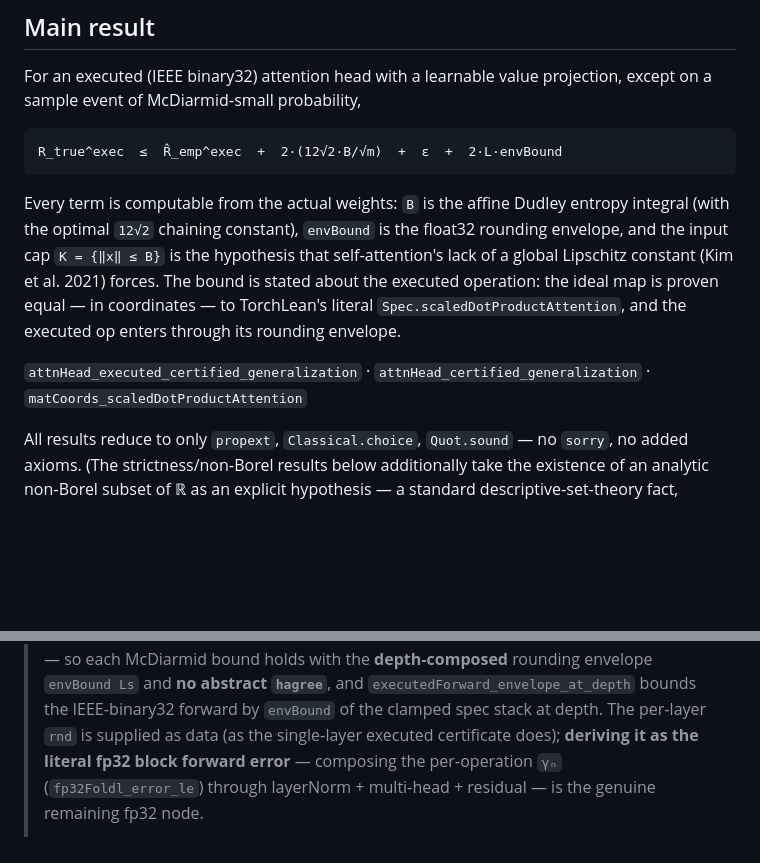
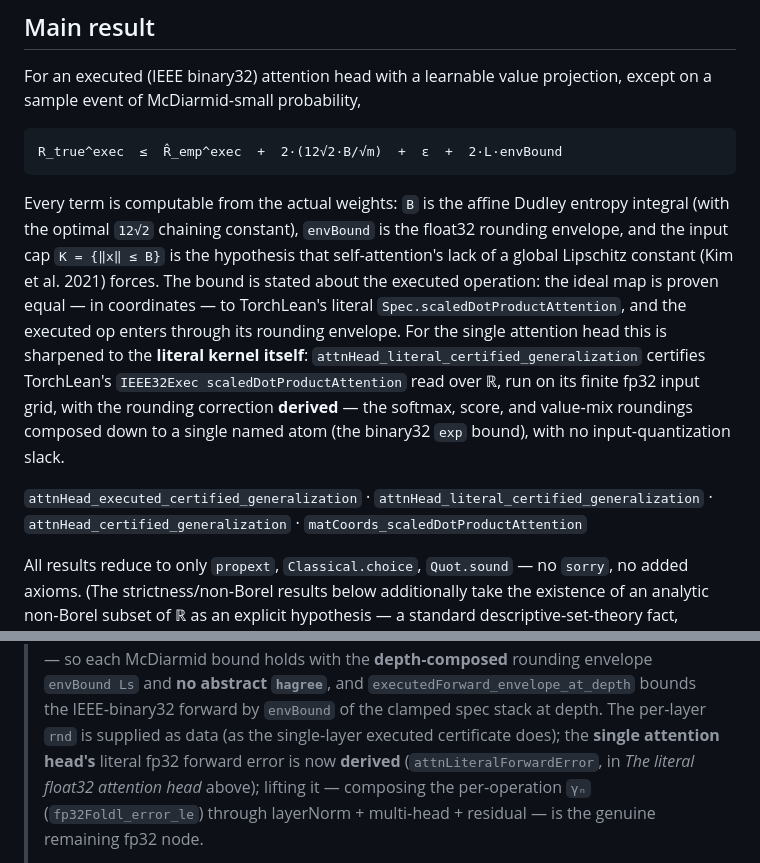
Before and after one commit to Zetetic-Dhruv/transformer-learning-theory, a Markdown page: README.md, 2 parts joined by grey strips. Drawn GitHub-style; blank space fills up the shorter version.

Commit message:
README: add the literal float32 attention head certificate

````diff
--- a/README.md
+++ b/README.md
@@ -14,9 +14,9 @@ For an executed (IEEE binary32) attention head with a learnable value projection
 R_true^exec  ≤  R̂_emp^exec  +  2·(12√2·B/√m)  +  ε  +  2·L·envBound
 ```
 
-Every term is computable from the actual weights: `B` is the affine Dudley entropy integral (with the optimal `12√2` chaining constant), `envBound` is the float32 rounding envelope, and the input cap `K = {‖x‖ ≤ B}` is the hypothesis that self‑attention's lack of a global Lipschitz constant (Kim et al. 2021) forces. The bound is stated about the executed operation: the ideal map is proven equal — in coordinates — to TorchLean's literal `Spec.scaledDotProductAttention`, and the executed op enters through its rounding envelope.
+Every term is computable from the actual weights: `B` is the affine Dudley entropy integral (with the optimal `12√2` chaining constant), `envBound` is the float32 rounding envelope, and the input cap `K = {‖x‖ ≤ B}` is the hypothesis that self‑attention's lack of a global Lipschitz constant (Kim et al. 2021) forces. The bound is stated about the executed operation: the ideal map is proven equal — in coordinates — to TorchLean's literal `Spec.scaledDotProductAttention`, and the executed op enters through its rounding envelope. For the single attention head this is sharpened to the **literal kernel itself**: `attnHead_literal_certified_generalization` certifies TorchLean's `IEEE32Exec scaledDotProductAttention` read over ℝ, run on its finite fp32 input grid, with the rounding correction **derived** — the softmax, score, and value‑mix roundings composed down to a single named atom (the binary32 `exp` bound), with no input‑quantization slack.
 
-`attnHead_executed_certified_generalization` · `attnHead_certified_generalization` · `matCoords_scaledDotProductAttention`
+`attnHead_executed_certified_generalization` · `attnHead_literal_certified_generalization` · `attnHead_certified_generalization` · `matCoords_scaledDotProductAttention`
 
 All results reduce to only `propext`, `Classical.choice`, `Quot.sound` — no `sorry`, no added axioms. (The strictness/non‑Borel results below additionally take the existence of an analytic non‑Borel subset of ℝ as an explicit hypothesis — a standard descriptive‑set‑theory fact, supplied as an argument.)
 
@@ -57,7 +68,7 @@ All results reduce to only `propext`, `Classical.choice`, `Quot.sound` — no `s
 > **depth‑composed** rounding envelope `envBound Ls` and **no abstract `hagree`**, and
 > `executedForward_envelope_at_depth` bounds the IEEE‑binary32 forward by `envBound` of the clamped spec
 > stack at depth. The per‑layer `rnd` is supplied as data (as the single‑layer executed certificate
-> does); **deriving it as the literal fp32 block forward error** — composing the per‑operation `γₙ`
+> does); the **single attention head's** literal fp32 forward error is now **derived** (`attnLiteralForwardError`, in *The literal float32 attention head* above); lifting it — composing the per‑operation `γₙ`
 > (`fp32Foldl_error_le`) through layerNorm + multi‑head + residual — is the genuine remaining fp32 node.
 >
 > **Depth dependence of the envelope.** The generic `envBound` amplifies each layer's rounding by the
````
Also changed, not shown: other parts of README.md (+11 -0 lines).
